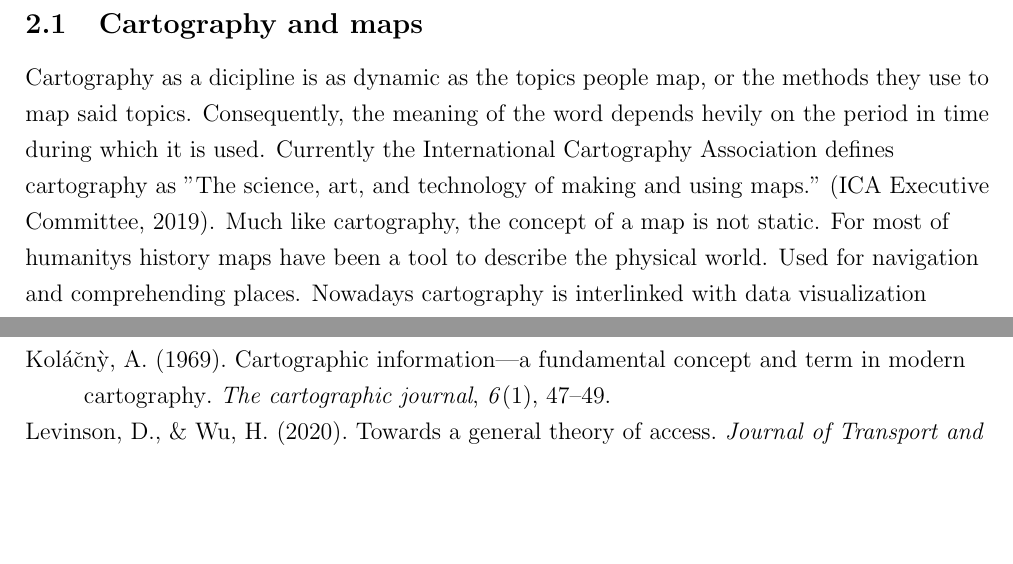
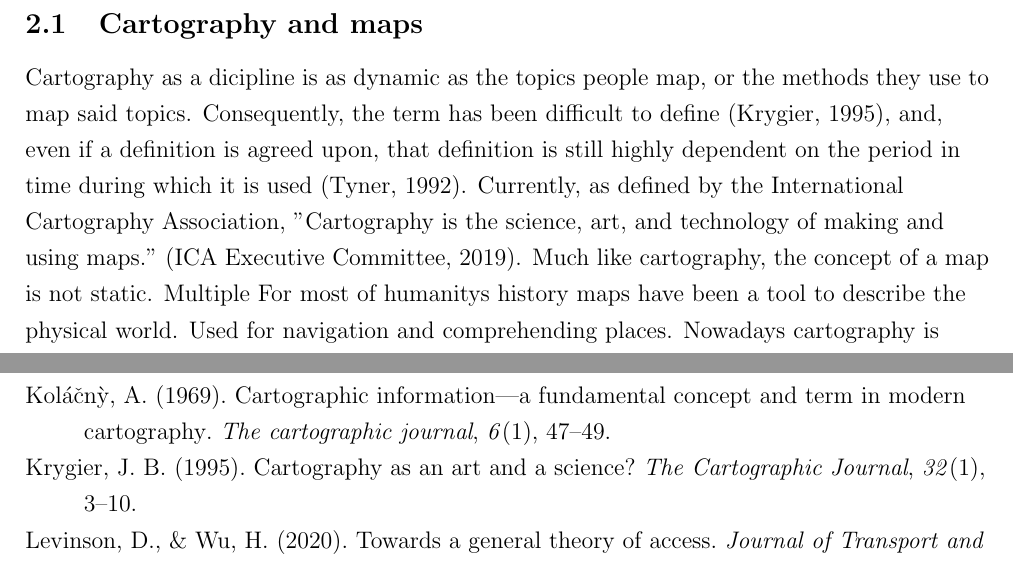
Before and after one commit to eemilhaa/thesis, a LaTeX thesis (thesis/main.tex): two parts of pages 3 and 7 of 7, joined at a grey line, cut so that both start at the same text, the shorter picture padded with empty space. Compiled offline with pdfLaTeX.

Commit message:
background: define cartography

```diff
--- a/thesis/main.tex
+++ b/thesis/main.tex
@@ -115,12 +115,15 @@ later relating them more precisely to accessibility visualisations.
 % What cartography, when
 Cartography as a dicipline is as dynamic as the topics people map,
 or the methods they use to map said topics.
-Consequently, the meaning of the word depends hevily on the period in time
-during which it is used.
-Currently the International Cartography Association defines cartography as
-"The science, art, and technology of making and using maps."
+Consequently, the term has been difficult to define \parencite{kry1995},
+and, even if a definition is agreed upon,
+that definition is still highly dependent on the period in time
+during which it is used \parencite{tyn1992}.
+Currently, as defined by the International Cartography Association, "Cartography is
+the science, art, and technology of making and using maps."
 \parencite{ica2019}.
 Much like cartography, the concept of a map is not static.
+Multiple
 For most of humanitys history maps have been a tool to describe the physical world.
 Used for navigation and comprehending places.
 Nowadays cartography is interlinked with data visualization
```
